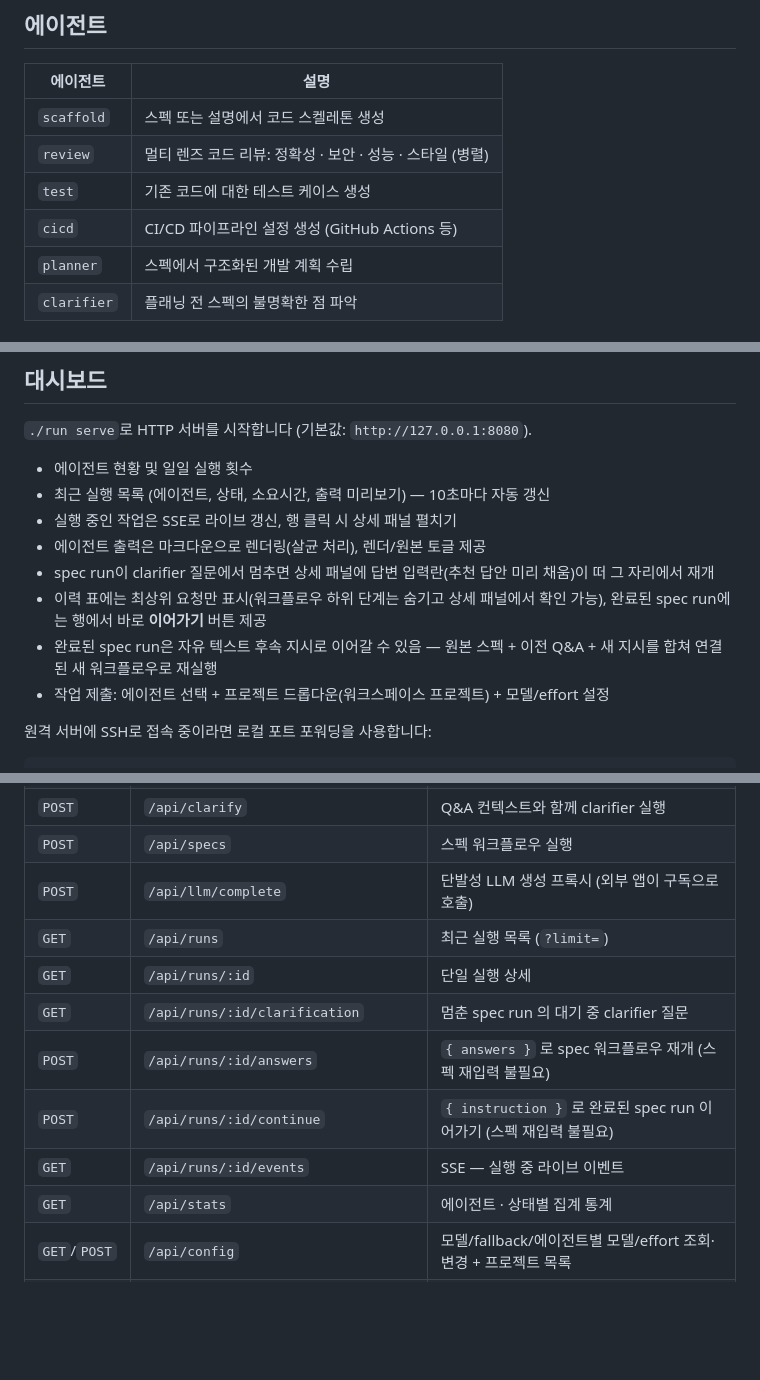
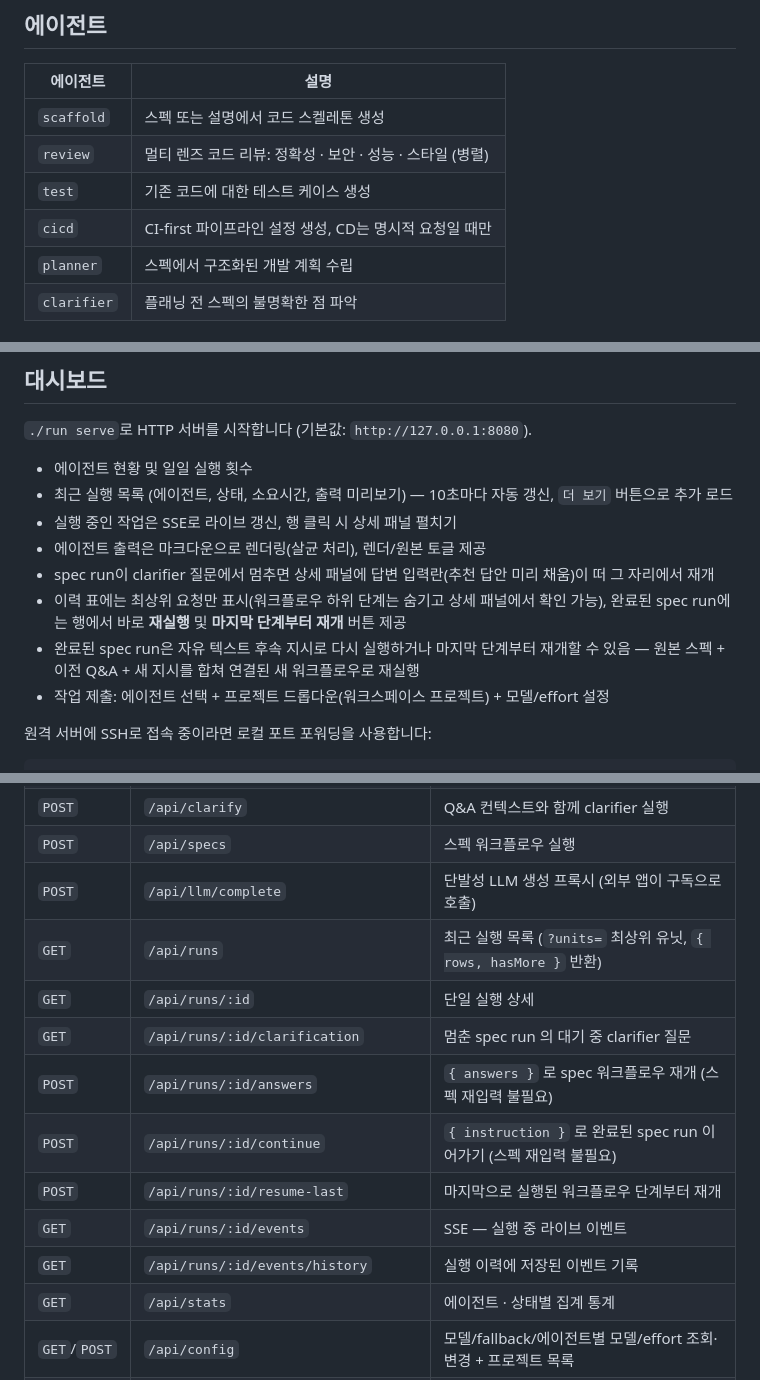
Before and after one commit to havegrit/auto-dev-ts, a Markdown page: README.ko.md, 3 parts joined by grey strips. Rendered like a GitHub page; blank space fills up the shorter version.

Commit message:
docs: sync readmes and architecture
Bring the English and Korean README plus the architecture notes back in sync with the current run history, resume-last, and CI-first cicd behavior.

```diff
--- a/README.ko.md
+++ b/README.ko.md
@@ -17,7 +17,7 @@
 | `scaffold` | 스펙 또는 설명에서 코드 스켈레톤 생성 |
 | `review` | 멀티 렌즈 코드 리뷰: 정확성 · 보안 · 성능 · 스타일 (병렬) |
 | `test` | 기존 코드에 대한 테스트 케이스 생성 |
-| `cicd` | CI/CD 파이프라인 설정 생성 (GitHub Actions 등) |
+| `cicd` | CI-first 파이프라인 설정 생성, CD는 명시적 요청일 때만 |
 | `planner` | 스펙에서 구조화된 개발 계획 수립 |
 | `clarifier` | 플래닝 전 스펙의 불명확한 점 파악 |
 
@@ -96,12 +96,12 @@ clarifier → planner → scaffold → test → review → cicd
 `./run serve`로 HTTP 서버를 시작합니다 (기본값: `http://127.0.0.1:8080`).
 
 - 에이전트 현황 및 일일 실행 횟수
-- 최근 실행 목록 (에이전트, 상태, 소요시간, 출력 미리보기) — 10초마다 자동 갱신
+- 최근 실행 목록 (에이전트, 상태, 소요시간, 출력 미리보기) — 10초마다 자동 갱신, `더 보기` 버튼으로 추가 로드
 - 실행 중인 작업은 SSE로 라이브 갱신, 행 클릭 시 상세 패널 펼치기
 - 에이전트 출력은 마크다운으로 렌더링(살균 처리), 렌더/원본 토글 제공
 - spec run이 clarifier 질문에서 멈추면 상세 패널에 답변 입력란(추천 답안 미리 채움)이 떠 그 자리에서 재개
-- 이력 표에는 최상위 요청만 표시(워크플로우 하위 단계는 숨기고 상세 패널에서 확인 가능), 완료된 spec run에는 행에서 바로 **이어가기** 버튼 제공
-- 완료된 spec run은 자유 텍스트 후속 지시로 이어갈 수 있음 — 원본 스펙 + 이전 Q&A + 새 지시를 합쳐 연결된 새 워크플로우로 재실행
+- 이력 표에는 최상위 요청만 표시(워크플로우 하위 단계는 숨기고 상세 패널에서 확인 가능), 완료된 spec run에는 행에서 바로 **재실행** 및 **마지막 단계부터 재개** 버튼 제공
+- 완료된 spec run은 자유 텍스트 후속 지시로 다시 실행하거나 마지막 단계부터 재개할 수 있음 — 원본 스펙 + 이전 Q&A + 새 지시를 합쳐 연결된 새 워크플로우로 재실행
 - 작업 제출: 에이전트 선택 + 프로젝트 드롭다운(워크스페이스 프로젝트) + 모델/effort 설정
 
 원격 서버에 SSH로 접속 중이라면 로컬 포트 포워딩을 사용합니다:
@@ -119,12 +119,14 @@ ssh -L 8080:127.0.0.1:8080 user@host -N
 | `POST` | `/api/clarify` | Q&A 컨텍스트와 함께 clarifier 실행 |
 | `POST` | `/api/specs` | 스펙 워크플로우 실행 |
 | `POST` | `/api/llm/complete` | 단발성 LLM 생성 프록시 (외부 앱이 구독으로 호출) |
-| `GET` | `/api/runs` | 최근 실행 목록 (`?limit=`) |
+| `GET` | `/api/runs` | 최근 실행 목록 (`?units=` 최상위 유닛, `{ rows, hasMore }` 반환) |
 | `GET` | `/api/runs/:id` | 단일 실행 상세 |
 | `GET` | `/api/runs/:id/clarification` | 멈춘 spec run 의 대기 중 clarifier 질문 |
 | `POST` | `/api/runs/:id/answers` | `{ answers }` 로 spec 워크플로우 재개 (스펙 재입력 불필요) |
 | `POST` | `/api/runs/:id/continue` | `{ instruction }` 로 완료된 spec run 이어가기 (스펙 재입력 불필요) |
+| `POST` | `/api/runs/:id/resume-last` | 마지막으로 실행된 워크플로우 단계부터 재개 |
 | `GET` | `/api/runs/:id/events` | SSE — 실행 중 라이브 이벤트 |
+| `GET` | `/api/runs/:id/events/history` | 실행 이력에 저장된 이벤트 기록 |
 | `GET` | `/api/stats` | 에이전트 · 상태별 집계 통계 |
 | `GET`/`POST` | `/api/config` | 모델/fallback/에이전트별 모델/effort 조회·변경 + 프로젝트 목록 |
 | `GET` | `/api/issues` · `POST /api/issues/:key/run` | issue-tracker 조회 + 자동 처리 |
```
Also changed, not shown: other parts of README.ko.md (+1 -1 lines), README.md (+6 -4 lines), docs/ARCHITECTURE.md (+6 -3 lines).
